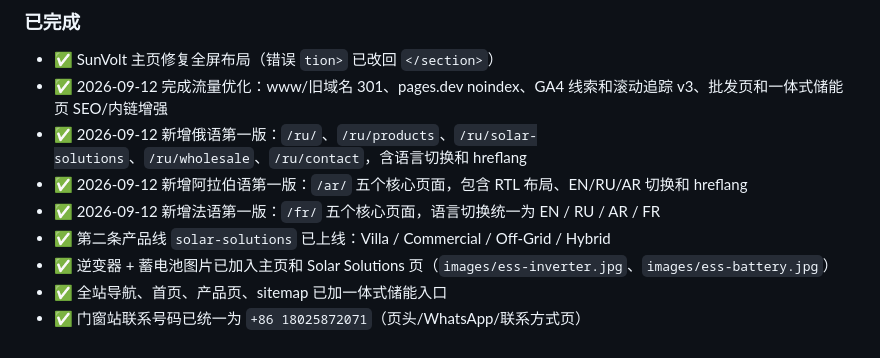
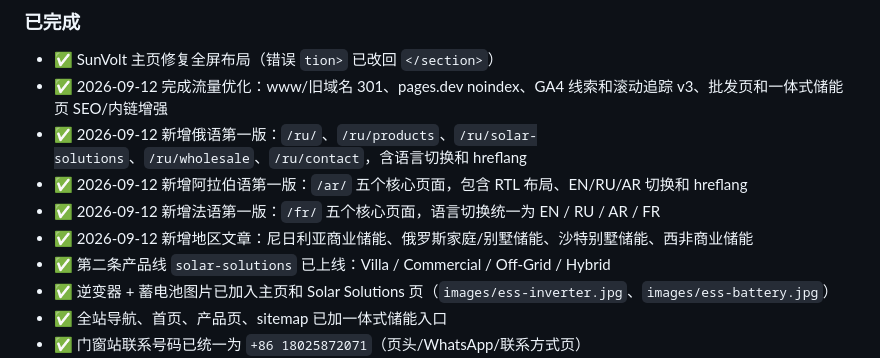
Before and after one commit to yixiao1221/sunvolt-energy-site, a Markdown page: HANDOFF.md, the part around the change. Rendered like a GitHub page.

Commit message:
Record regional multilingual articles

```diff
--- a/HANDOFF.md
+++ b/HANDOFF.md
@@ -130,6 +130,7 @@ cd "C:\Users\83729\Documents\New project AI文件夹"
 - ✅ 2026-09-12 新增俄语第一版：`/ru/`、`/ru/products`、`/ru/solar-solutions`、`/ru/wholesale`、`/ru/contact`，含语言切换和 hreflang
 - ✅ 2026-09-12 新增阿拉伯语第一版：`/ar/` 五个核心页面，包含 RTL 布局、EN/RU/AR 切换和 hreflang
 - ✅ 2026-09-12 新增法语第一版：`/fr/` 五个核心页面，语言切换统一为 EN / RU / AR / FR
+- ✅ 2026-09-12 新增地区文章：尼日利亚商业储能、俄罗斯家庭/别墅储能、沙特别墅储能、西非商业储能
 - ✅ 第二条产品线 `solar-solutions` 已上线：Villa / Commercial / Off-Grid / Hybrid
 - ✅ 逆变器 + 蓄电池图片已加入主页和 Solar Solutions 页（`images/ess-inverter.jpg`、`images/ess-battery.jpg`）
 - ✅ 全站导航、首页、产品页、sitemap 已加一体式储能入口
```
